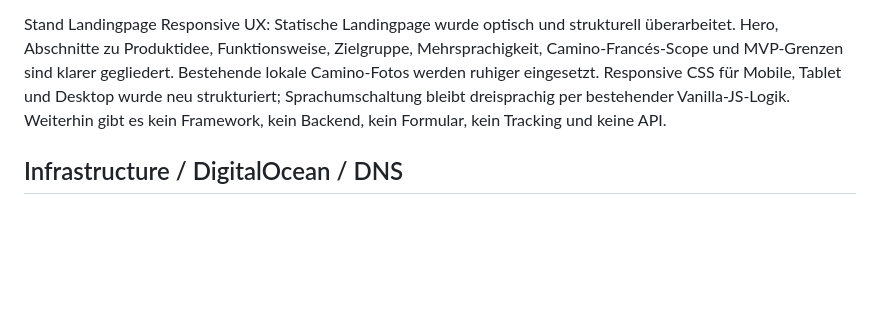
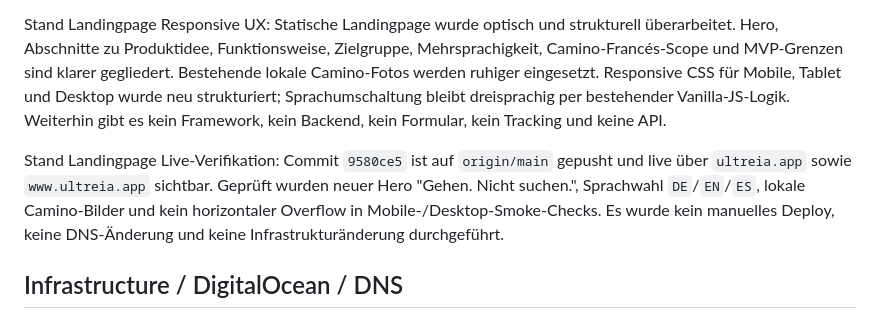
Before and after one commit to ecily/ultreia, a Markdown page: docs/ULTREIA_CONTEXT.md, the part around the change. Drawn GitHub-style; blank space fills up the shorter version.

Commit message:
docs: record landing page live verification

```diff
--- a/docs/ULTREIA_CONTEXT.md
+++ b/docs/ULTREIA_CONTEXT.md
@@ -363,6 +363,8 @@ Stand Landingpage App-Klarheit: Landingpage erklärt im Hero klarer die App-Mech
 
 Stand Landingpage Responsive UX: Statische Landingpage wurde optisch und strukturell überarbeitet. Hero, Abschnitte zu Produktidee, Funktionsweise, Zielgruppe, Mehrsprachigkeit, Camino-Francés-Scope und MVP-Grenzen sind klarer gegliedert. Bestehende lokale Camino-Fotos werden ruhiger eingesetzt. Responsive CSS für Mobile, Tablet und Desktop wurde neu strukturiert; Sprachumschaltung bleibt dreisprachig per bestehender Vanilla-JS-Logik. Weiterhin gibt es kein Framework, kein Backend, kein Formular, kein Tracking und keine API.
 
+Stand Landingpage Live-Verifikation: Commit `9580ce5` ist auf `origin/main` gepusht und live über `ultreia.app` sowie `www.ultreia.app` sichtbar. Geprüft wurden neuer Hero "Gehen. Nicht suchen.", Sprachwahl `DE`/`EN`/`ES`, lokale Camino-Bilder und kein horizontaler Overflow in Mobile-/Desktop-Smoke-Checks. Es wurde kein manuelles Deploy, keine DNS-Änderung und keine Infrastrukturänderung durchgeführt.
+
 ## Infrastructure / DigitalOcean / DNS
 
 Stand Infrastruktur: GitHub-Remote ist `https://github.com/ecily/ultreia.git`; `origin/main` zeigt auf den aktuellen Ultreia-Stand.
```
